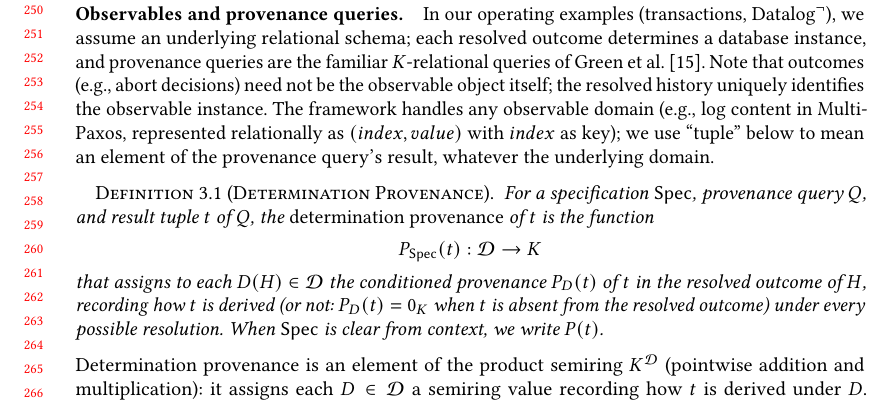
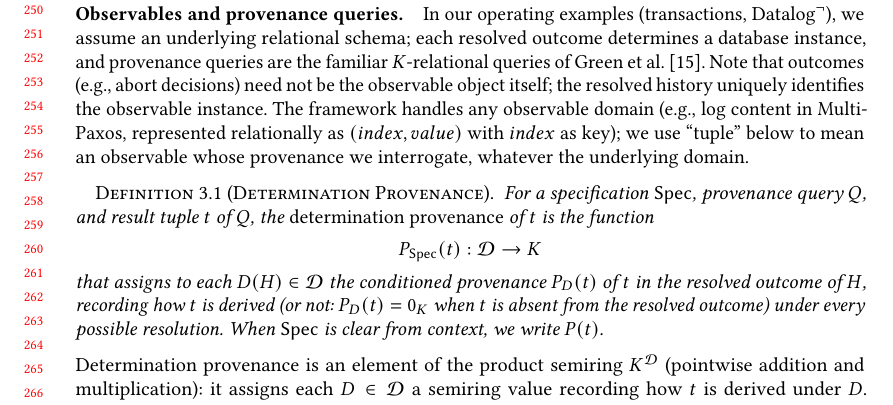
Before and after one commit to jhellerstein/provenance, a LaTeX paper (main.tex): part of page 6 of 37, cut so that both start at the same text. Compiled offline with pdfLaTeX.

Commit message:
Fix tuple convention: 'an observable whose provenance we interrogate'

```diff
--- a/main.tex
+++ b/main.tex
@@ -546,8 +546,8 @@ object itself; the resolved history uniquely identifies the observable
 instance.
 The framework handles any observable domain (e.g., log content in
 Multi-Paxos, represented relationally as $(index, value)$ with $index$
-as key); we use ``tuple'' below to mean an element of the provenance
-query's result, whatever the underlying domain.
+as key); we use ``tuple'' below to mean an observable whose
+provenance we interrogate, whatever the underlying domain.
 
 \begin{definition}[Determination Provenance]
   \label{def:det-provenance}
```
